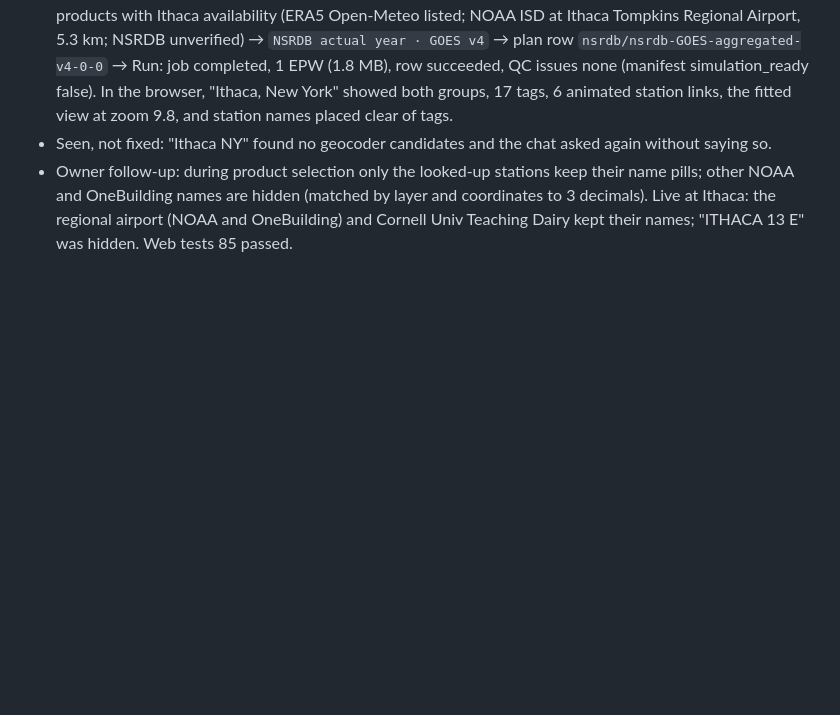
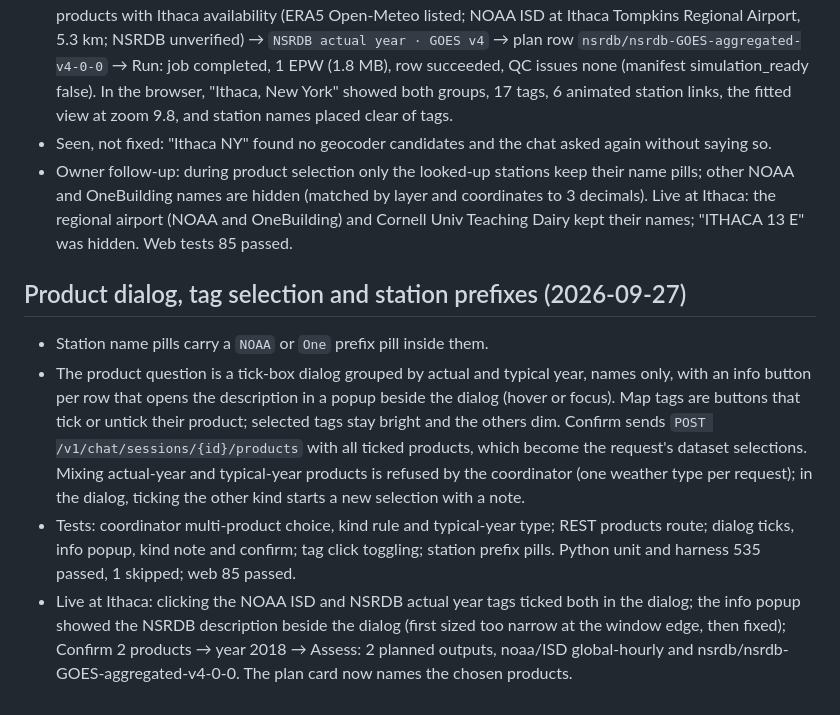
Before and after one commit to Energy-Atlas/openepw, a Markdown page: docs/validation/2026-09-26-chat-ui.md, the part around the change. Rendered like a GitHub page; blank space fills up the shorter version.

```diff
--- a/docs/validation/2026-09-26-chat-ui.md
+++ b/docs/validation/2026-09-26-chat-ui.md
@@ -563,3 +563,25 @@ geography contract.
   layer and coordinates to 3 decimals). Live at Ithaca: the regional airport
   (NOAA and OneBuilding) and Cornell Univ Teaching Dairy kept their names;
   "ITHACA 13 E" was hidden. Web tests 85 passed.
+
+## Product dialog, tag selection and station prefixes (2026-09-27)
+
+- Station name pills carry a `NOAA` or `One` prefix pill inside them.
+- The product question is a tick-box dialog grouped by actual and typical
+  year, names only, with an info button per row that opens the description in
+  a popup beside the dialog (hover or focus). Map tags are buttons that tick or
+  untick their product; selected tags stay bright and the others dim. Confirm
+  sends `POST /v1/chat/sessions/{id}/products` with all ticked products, which
+  become the request's dataset selections. Mixing actual-year and typical-year
+  products is refused by the coordinator (one weather type per request); in
+  the dialog, ticking the other kind starts a new selection with a note.
+- Tests: coordinator multi-product choice, kind rule and typical-year type;
+  REST products route; dialog ticks, info popup, kind note and confirm; tag
+  click toggling; station prefix pills. Python unit and harness 535 passed, 1
+  skipped; web 85 passed.
+- Live at Ithaca: clicking the NOAA ISD and NSRDB actual year tags ticked both
+  in the dialog; the info popup showed the NSRDB description beside the
+  dialog (first sized too narrow at the window edge, then fixed); Confirm 2
+  products → year 2018 → Assess: 2 planned outputs,
+  noaa/ISD global-hourly and nsrdb/nsrdb-GOES-aggregated-v4-0-0. The plan
+  card now names the chosen products.
```
Also changed, not shown: docs/plans/2026-09-26-guided-weather-chat-ui.md (+6 -1 lines), web/chat-ui/README.md (+8 -1 lines).
